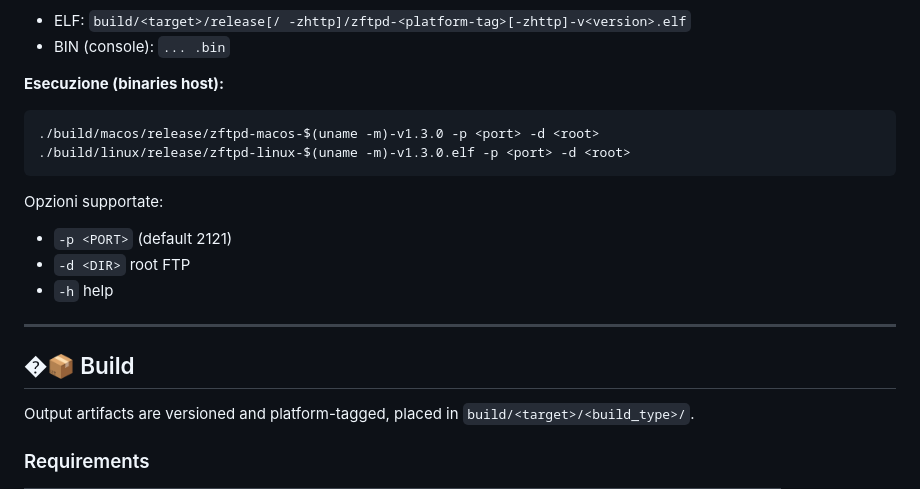
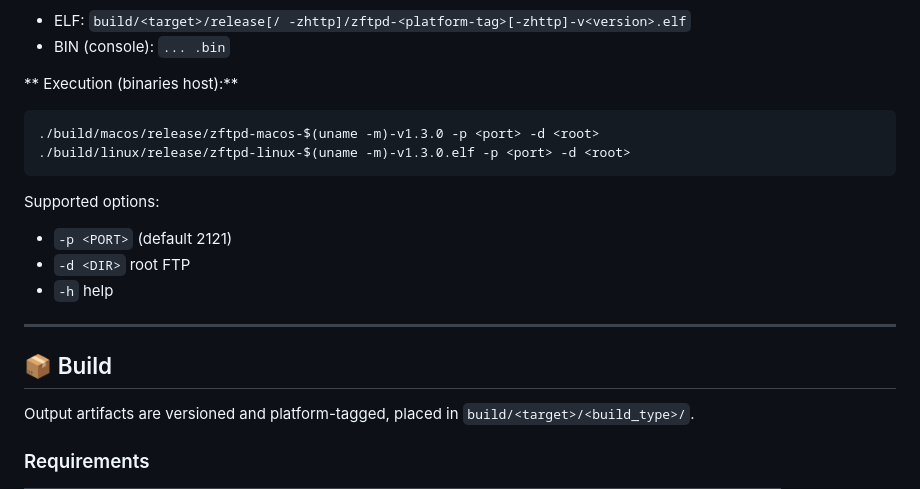
Before and after one commit to seregonwar/zftpd, a Markdown page: README.md, the part around the change. Rendered like a GitHub page.

Commit message:
Fix typos and update formatting in README.md

````diff
--- a/README.md
+++ b/README.md
@@ -230,21 +230,21 @@ To make these persistent, add them to `/etc/sysctl.conf`.
 - ELF: `build/<target>/release[/ -zhttp]/zftpd-<platform-tag>[-zhttp]-v<version>.elf`
 - BIN (console): `... .bin`
 
-**Esecuzione (binaries host):**
+** Execution (binaries host):**
 
 ```
 ./build/macos/release/zftpd-macos-$(uname -m)-v1.3.0 -p <port> -d <root>
 ./build/linux/release/zftpd-linux-$(uname -m)-v1.3.0.elf -p <port> -d <root>
 ```
 
-Opzioni supportate:
+Supported options:
 - `-p <PORT>`  (default 2121)
 - `-d <DIR>`   root FTP
 - `-h`         help
 
 ---
 
-## �📦 Build
+## 📦 Build
 
 Output artifacts are versioned and platform-tagged, placed in `build/<target>/<build_type>/`.
 
````
